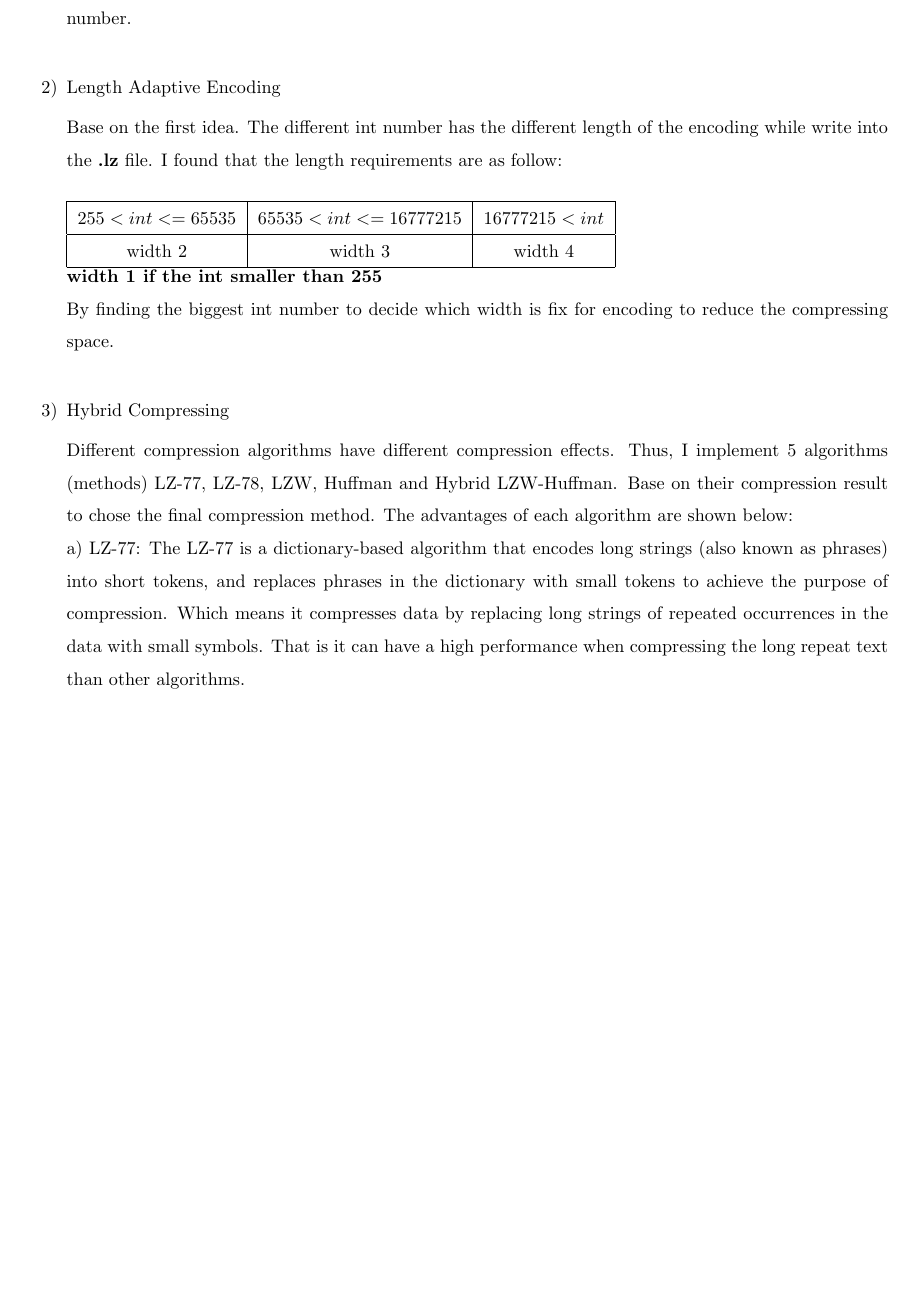
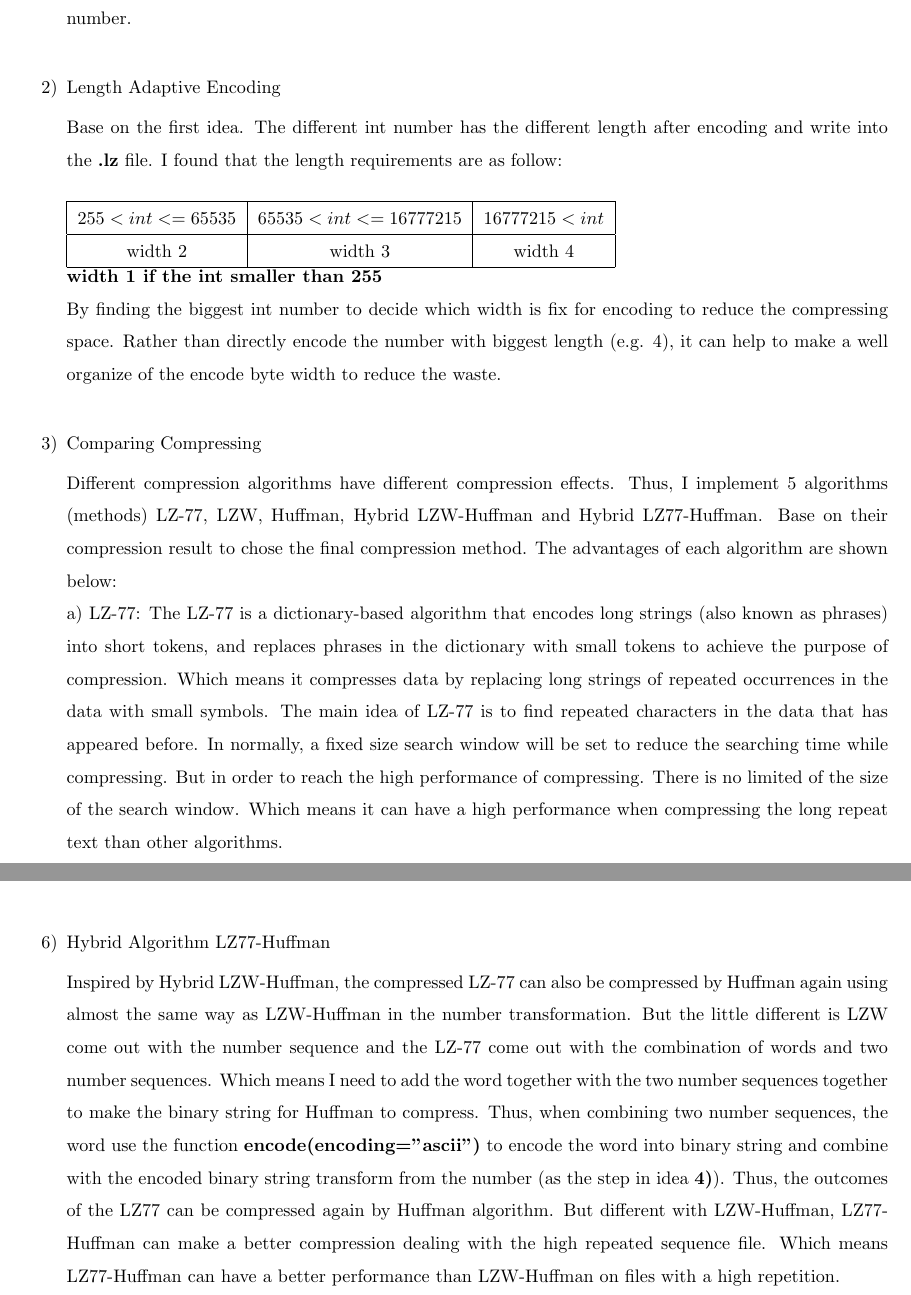
Before and after one commit to JasonYuyzy/Codes_and_Cryptography, a LaTeX document (report/report.tex): part of page 2 of 6 before the commit and two parts of pages 2 and 4 of 7 after it, the two joined at a grey line, cut so that both start at the same text, the shorter picture padded with empty space. Compiled offline with pdfLaTeX.

Commit message:
finished the report

```diff
--- a/report/report.tex
+++ b/report/report.tex
@@ -22,7 +22,7 @@
 
 \normalsize\item[2)]{Length Adaptive Encoding}
 \begin{spacing}{1.5}
-\normalsize\indent\setlength{\parindent}{2em}Base on the first idea. The different int number has the different length of the encoding while write into the \textbf{.lz} file. I found that the length requirements are as follow:
+\normalsize\indent\setlength{\parindent}{2em}Base on the first idea. The different int number has the different length after encoding and write into the \textbf{.lz} file. I found that the length requirements are as follow:
 \newline
 \newline
 \begin{tabular}{|c|c|c|}
@@ -33,13 +33,11 @@ width 2&width 3&width 4\\
 \hline
 \end{tabular}
 \newline\normalsize\textbf{width 1 if the int smaller than 255}\\
-By finding the biggest int number to decide which width is fix for encoding to reduce the compressing space.
+By finding the biggest int number to decide which width is fix for encoding to reduce the compressing space. Rather than directly encode the number with biggest length (e.g. 4), it can help to make a well organize of the encode byte width to reduce the waste.
 \end{spacing}
 
-\normalsize\item[3)]{Hybrid Compressing}
+\normalsize\item[3)]{Comparing Compressing}
 \begin{spacing}{1.5}
-\normalsize\indent\setlength{\parindent}{2em}Different compression algorithms have different compression effects. Thus, I implement 5 algorithms (methods) LZ-77, LZ-78, LZW, Huffman and Hybrid LZW-Huffman. Base on their compression result to chose the final compression method. The advantages of each algorithm are shown below:
-\newline\normalsize a) LZ-77:   The LZ-77 is a dictionary-based algorithm that encodes long strings (also known as phrases) into short tokens, and replaces phrases in the dictionary with small tokens to achieve the purpose of compression. Which means it compresses data by replacing long strings of repeated occurrences in the data with small symbols. That is it can have a high performance when compressing the long repeat text than other algorithms.
-\newline\normalsize b) Huffman:   Each letter in the text file will be encode into a set of binary arrays and the length of the arrays depends on the frequency (weight) of the  letter in the text file. Each of the binary array was compute from the full binary tree of Huffman tree. Each node corresponds to a letter and the weight of the node is the letter's frequency in the text file. So, this algorithm is different from the others. The Huffman coding is not rely on the order of the letter appear in the text file. Thus, when compressing the small text file or some disorganized text file can have a better performance than others.
-\newline\normalsize c) LZW:   Which called list compression algorithm. In this algorithm, a dictionary of the string will build at first and update the new string with a value to represent. Which the value is a number an it is related to the position of the string in the text file. And write the number into the compressed file. If the string appears again, it can be replaced by a number (the correspond value in the dictionary) representing it. And the dictionary will not write into the compressed file. In this algorithm, I setup an original dictionary for encoding and decoding (key and value swap position) by using the \textbf{in2byte()} function in \textbf{six} package. This algorithm only need to write the number into the compressed file and no need to store the dictionary. Which can make a high performance in long text file.
-\newline Thus, based on the advantage behind (Hybrid LZW-Huffman algorithm will be mentioned as an idea). The when compressing different kinds of text file, it can first compress by all the algorithm and compare them to choose a shortest one and finished the compression.
+\normalsize\indent\setlength{\parindent}{2em}Different compression algorithms have different compression effects. Thus, I implement 5 algorithms (methods) LZ-77, LZW, Huffman, Hybrid LZW-Huffman and Hybrid LZ77-Huffman. Base on their compression result to chose the final compression method. The advantages of each algorithm are shown below:
+\newline\normalsize a) LZ-77:   The LZ-77 is a dictionary-based algorithm that encodes long strings (also known as phrases) into short tokens, and replaces phrases in the dictionary with small tokens to achieve the purpose of compression. Which means it compresses data by replacing long strings of repeated occurrences in the data with small symbols. The main idea of LZ-77 is to find repeated characters in the data that has appeared before. In normally, a fixed size search window will be set to reduce the searching time while compressing. But in order to reach the high performance of compressing. There is no limited of the size of the search window. Which means it can have a high performance when compressing the long repeat text than other algorithms.
+\newline\normalsize b) Huffman:   Each letter in the text file will be encode into a set of binary arrays and the length of the arrays depends on the frequency (weight) of the  letter in the text file. Each of the binary array was compute from the full binary tree of Huffman tree. Each node corresponds to a letter and the weight of the node is the letter's frequency in the text file. So, this algorithm is different from the others. The Huffman coding is not rely on the order of the letter appear in the text file. Thus, when compressing the small text file or some disorganized text file can have a better performance than others. The code work of the Huffman coding was based on the work from the web \textbf{OmegaXYZ}\footnote[1]{\url{https://www.omegaxyz.com/2018/05/12/huffman_python/}}.
```
Also changed, not shown: report/report.tex (20 more changed lines).
